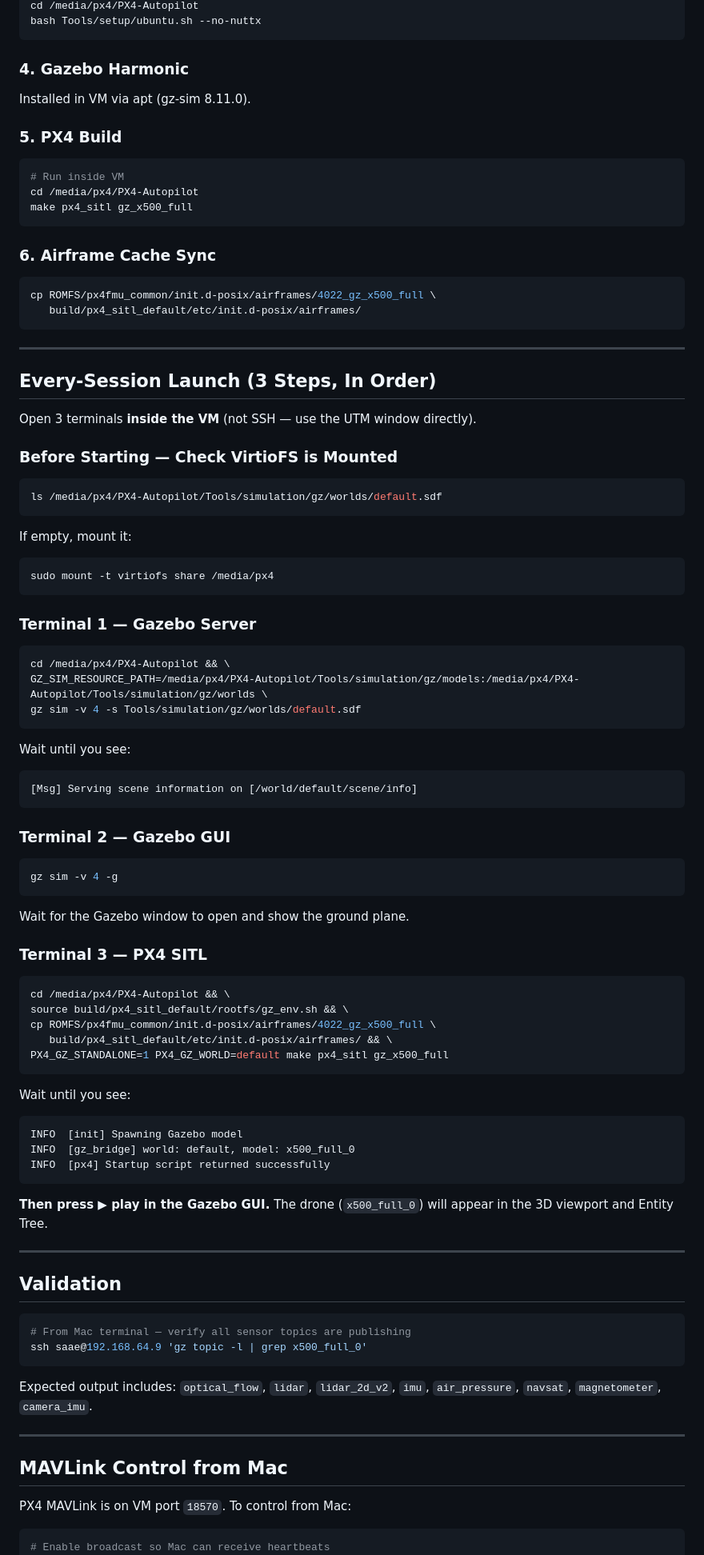
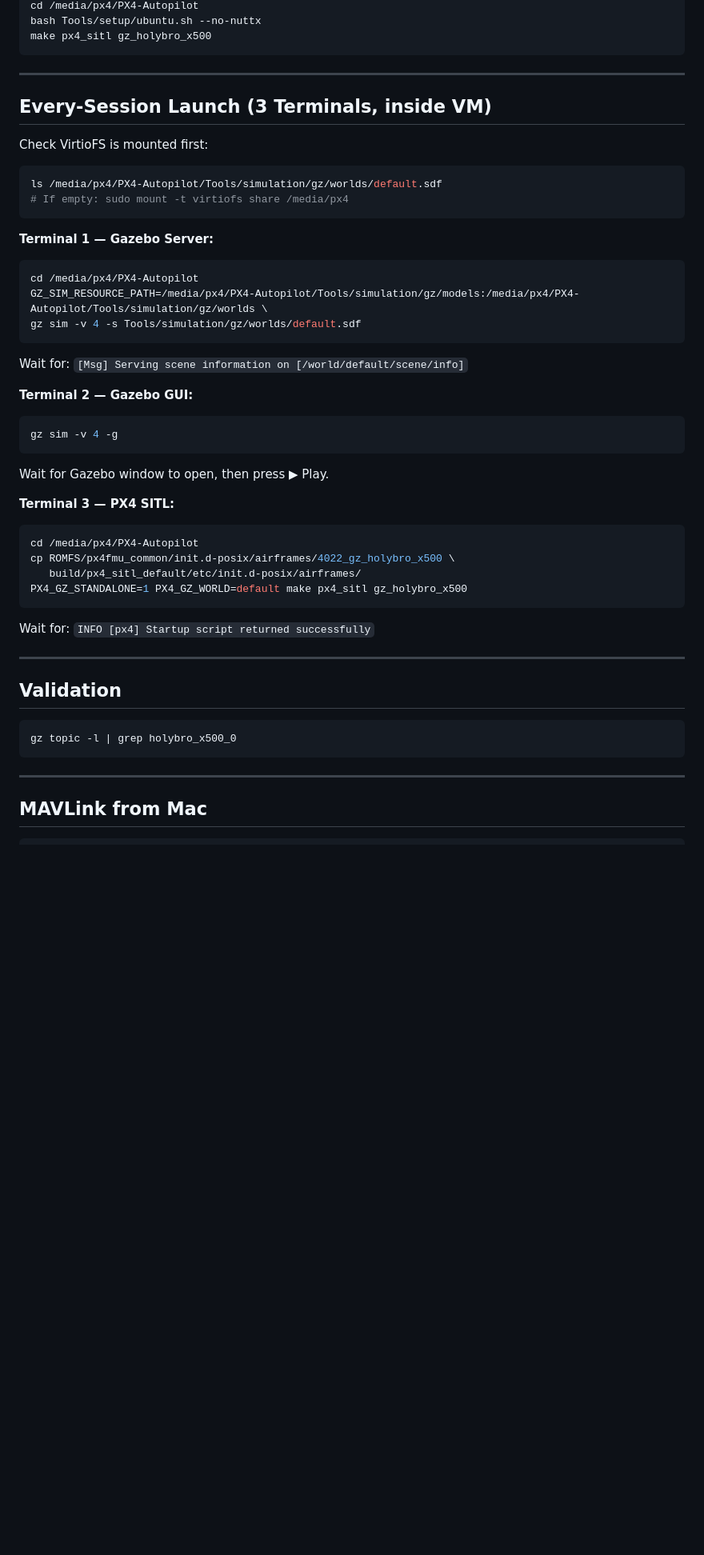
Before and after one commit to riftins98/scarecrow-drone, a Markdown page: CLAUDE.md, the part around one of its changes. Shown at 80% size. Rendered like a GitHub page; blank space fills up the shorter version.

````diff
--- a/CLAUDE.md
+++ b/CLAUDE.md
@@ -61,92 +63,52 @@ share /media/px4 virtiofs defaults 0 0
 cd /media/px4/PX4-Autopilot
 bash Tools/setup/ubuntu.sh --no-nuttx
-```
-
-### 4. Gazebo Harmonic
-Installed in VM via apt (gz-sim 8.11.0).
-
-### 5. PX4 Build
-```bash
-# Run inside VM
-cd /media/px4/PX4-Autopilot
-make px4_sitl gz_x500_full
-```
-
-### 6. Airframe Cache Sync
-```bash
-cp ROMFS/px4fmu_common/init.d-posix/airframes/4022_gz_x500_full \
-   build/px4_sitl_default/etc/init.d-posix/airframes/
+make px4_sitl gz_holybro_x500
 ```
 
 ---
 
-## Every-Session Launch (3 Steps, In Order)
+## Every-Session Launch (3 Terminals, inside VM)
 
-Open 3 terminals **inside the VM** (not SSH — use the UTM window directly).
-
-### Before Starting — Check VirtioFS is Mounted
+Check VirtioFS is mounted first:
 ```bash
 ls /media/px4/PX4-Autopilot/Tools/simulation/gz/worlds/default.sdf
-```
-If empty, mount it:
-```bash
-sudo mount -t virtiofs share /media/px4
+# If empty: sudo mount -t virtiofs share /media/px4
 ```
 
-### Terminal 1 — Gazebo Server
+**Terminal 1 — Gazebo Server:**
 ```bash
-cd /media/px4/PX4-Autopilot && \
+cd /media/px4/PX4-Autopilot
 GZ_SIM_RESOURCE_PATH=/media/px4/PX4-Autopilot/Tools/simulation/gz/models:/media/px4/PX4-Autopilot/Tools/simulation/gz/worlds \
 gz sim -v 4 -s Tools/simulation/gz/worlds/default.sdf
 ```
+Wait for: `[Msg] Serving scene information on [/world/default/scene/info]`
 
-Wait until you see:
-```
-[Msg] Serving scene information on [/world/default/scene/info]
-```
-
-### Terminal 2 — Gazebo GUI
+**Terminal 2 — Gazebo GUI:**
 ```bash
 gz sim -v 4 -g
 ```
+Wait for Gazebo window to open, then press ▶ Play.
 
-Wait for the Gazebo window to open and show the ground plane.
-
-### Terminal 3 — PX4 SITL
+**Terminal 3 — PX4 SITL:**
 ```bash
-cd /media/px4/PX4-Autopilot && \
-source build/px4_sitl_default/rootfs/gz_env.sh && \
-cp ROMFS/px4fmu_common/init.d-posix/airframes/4022_gz_x500_full \
-   build/px4_sitl_default/etc/init.d-posix/airframes/ && \
-PX4_GZ_STANDALONE=1 PX4_GZ_WORLD=default make px4_sitl gz_x500_full
+cd /media/px4/PX4-Autopilot
+cp ROMFS/px4fmu_common/init.d-posix/airframes/4022_gz_holybro_x500 \
+   build/px4_sitl_default/etc/init.d-posix/airframes/
+PX4_GZ_STANDALONE=1 PX4_GZ_WORLD=default make px4_sitl gz_holybro_x500
 ```
-
-Wait until you see:
-```
-INFO  [init] Spawning Gazebo model
-INFO  [gz_bridge] world: default, model: x500_full_0
-INFO  [px4] Startup script returned successfully
-```
-
-**Then press ▶ play in the Gazebo GUI.** The drone (`x500_full_0`) will appear in the 3D viewport and Entity Tree.
+Wait for: `INFO [px4] Startup script returned successfully`
 
 ---
 
 ## Validation
 
 ```bash
-# From Mac terminal — verify all sensor topics are publishing
-ssh saae@192.168.64.9 'gz topic -l | grep x500_full_0'
+gz topic -l | grep holybro_x500_0
 ```
-
-Expected output includes: `optical_flow`, `lidar`, `lidar_2d_v2`, `imu`, `air_pressure`, `navsat`, `magnetometer`, `camera_imu`.
 
 ---
 
-## MAVLink Control from Mac
-
-PX4 MAVLink is on VM port `18570`. To control from Mac:
+## MAVLink from Mac
 
 ```bash
-# Enable broadcast so Mac can receive heartbeats
 ssh saae@192.168.64.9 'cd /media/px4/PX4-Autopilot/build/px4_sitl_default && \
````
Also changed, not shown: other parts of CLAUDE.md (+46 -52 lines).
